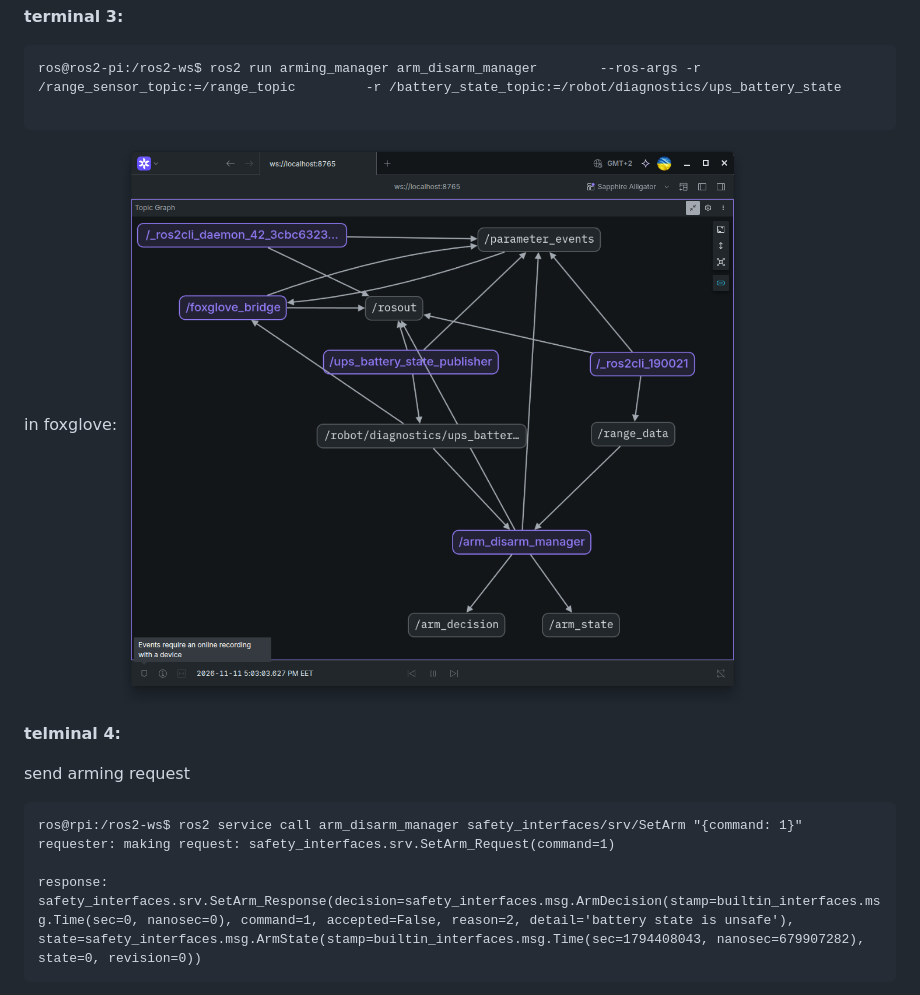
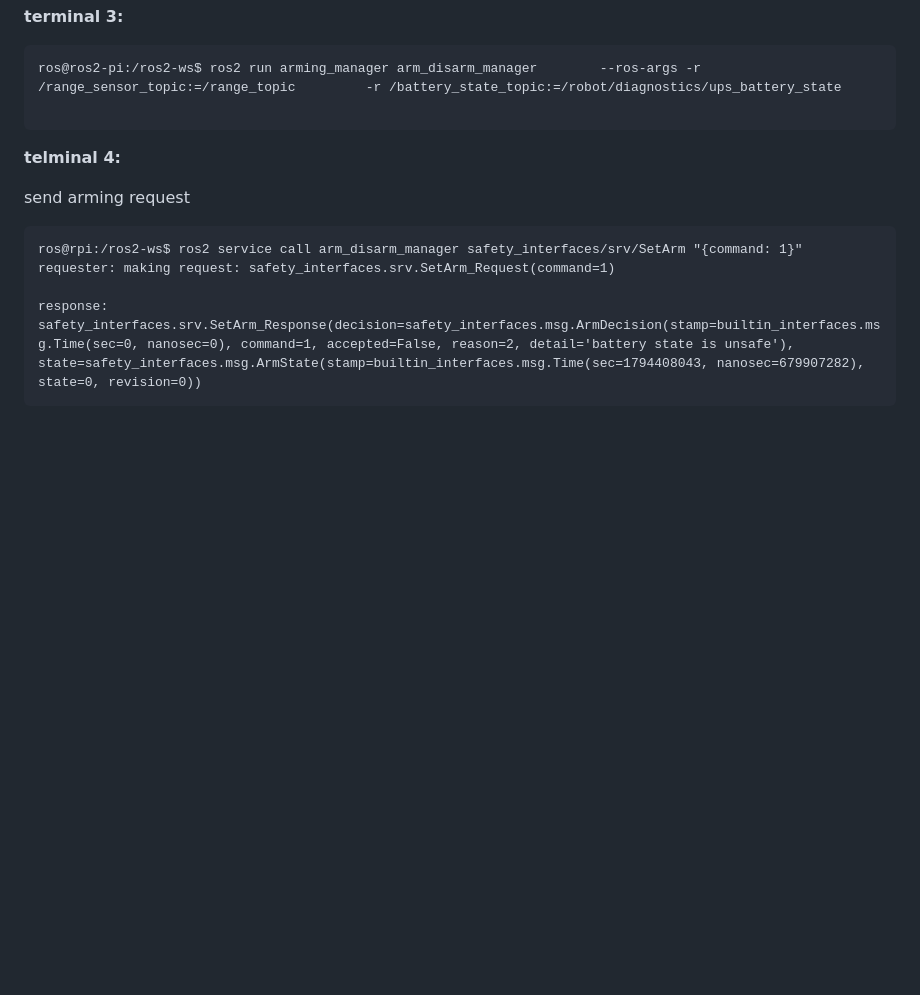
Before and after one commit to SeregaCodit/ros2-practical, a Markdown page: docs/lessons/lesson5.1_messages_services.md, the part around one of its changes. Rendered like a GitHub page; pictures changed too: docs/attachments/images/lesson5.1_foxglove_arm_disarm_manager.png (deleted); blank space fills up the shorter version.

```diff
--- a/docs/lessons/lesson5.1_messages_services.md
+++ b/docs/lessons/lesson5.1_messages_services.md
@@ -135,9 +135,6 @@ publishing #2: sensor_msgs.msg.Range(header=std_msgs.msg.Header(stamp=builtin_in
 ros@ros2-pi:/ros2-ws$ ros2 run arming_manager arm_disarm_manager        --ros-args -r /range_sensor_topic:=/range_topic         -r /battery_state_topic:=/robot/diagnostics/ups_battery_state
 
 </pre>
-
-in foxglove:
-![1_foxglove_arm_disarm_manager](../attachments/images/lesson5.1_foxglove_arm_disarm_manager.png)
 
 **telminal 4:**
 
```
Also changed, not shown: other parts of docs/lessons/lesson5.1_messages_services.md (+6 -3 lines), docs/attachments/images/lesson5.1_foxglobe longpress_button_adapter.png (added), docs/attachments/images/lesson5.1_foxglove_range_sensor.png (deleted), 8 other files.
